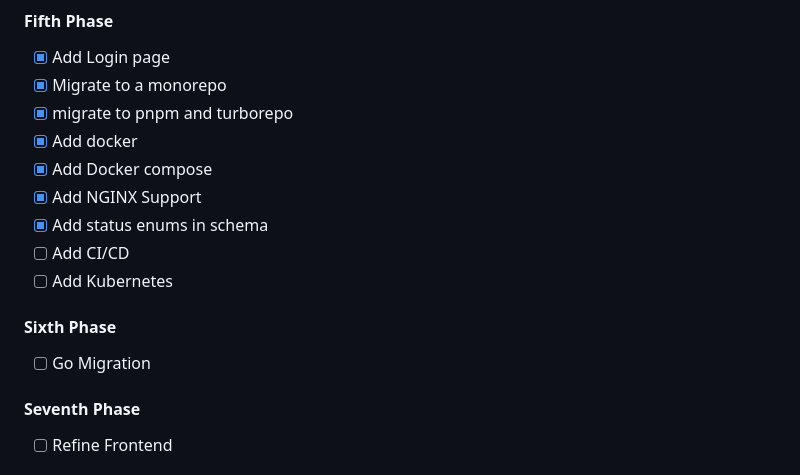
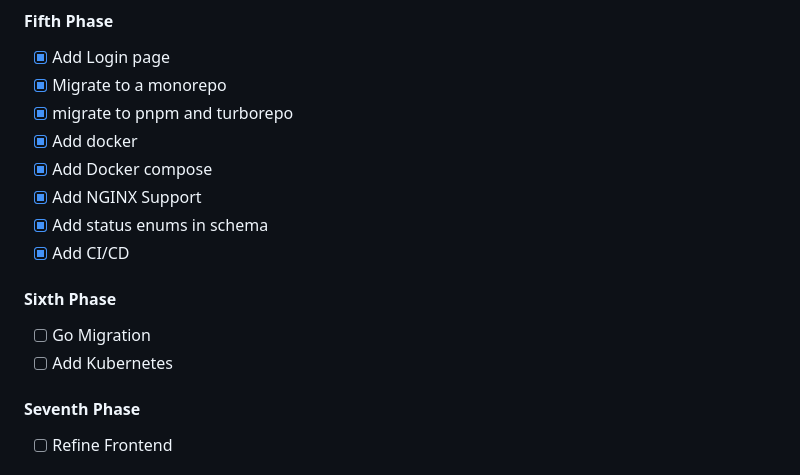
Before and after one commit to yashbaddi/FoodieFleet, a Markdown page: README.md, the part around one of its changes. Drawn GitHub-style.

Commit message:
Muve kubernetes to phase 6

```diff
--- a/README.md
+++ b/README.md
@@ -94,12 +94,12 @@ To Meet These Objectives we have following criteria
 - [x] Add Docker compose
 - [x] Add NGINX Support
 - [x] Add status enums in schema
-- [ ] Add CI/CD
-- [ ] Add Kubernetes
+- [x] Add CI/CD
 
 #### Sixth Phase
 
 - [ ] Go Migration
+- [ ] Add Kubernetes
 
 #### Seventh Phase
 
```
Also changed, not shown: other parts of README.md (+2 -0 lines).
